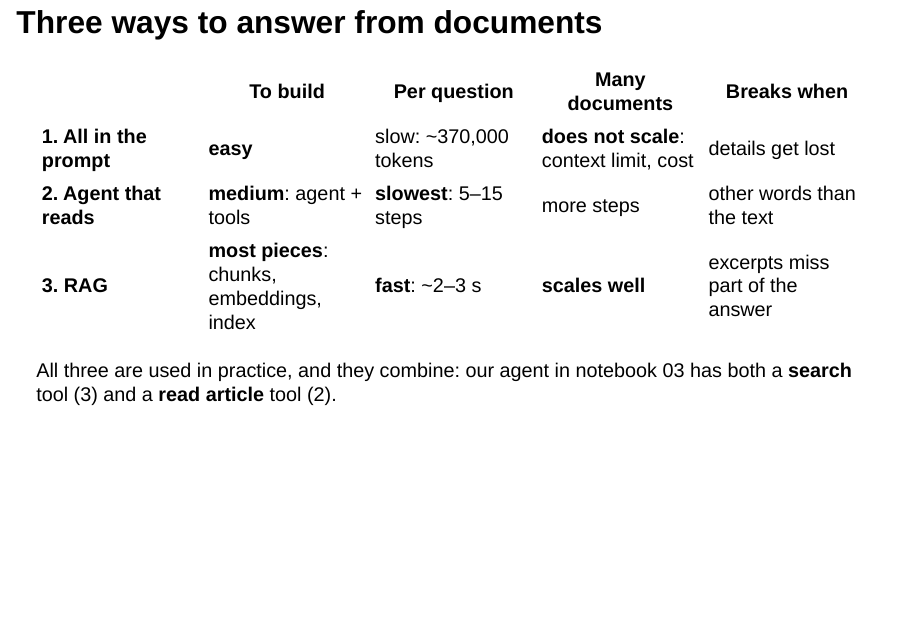
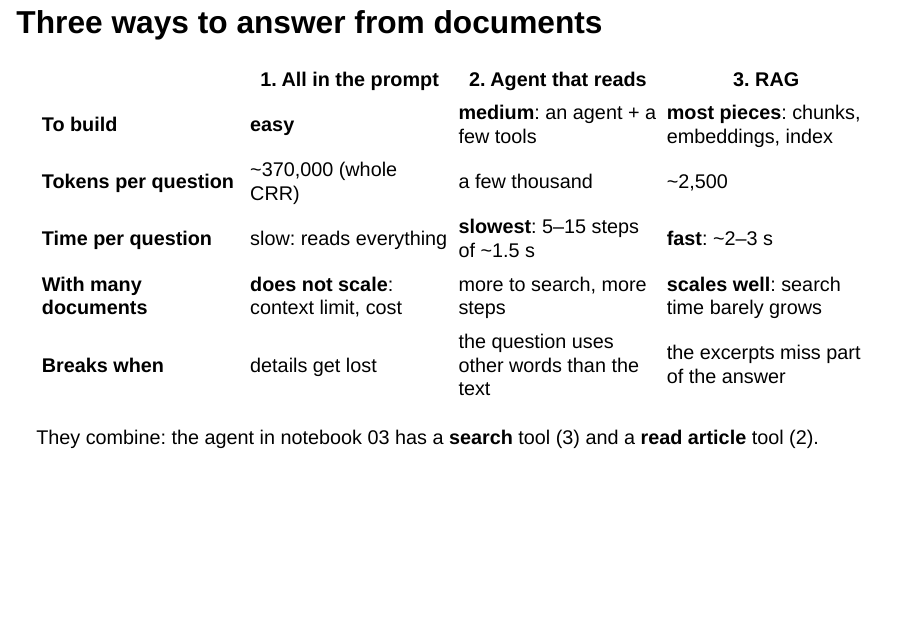
Before and after one commit to albertotb/curso-agentes-ia, a Quarto document (slides/sesion5/sesion5_rag.qmd): page 5 of 27. Rendered offline with R 4.5, knitr and Pandoc in place of Quarto, with nearby package versions; drawn as Slidy slides in place of the format the file asks for.

Commit message:
RAG slides: transposed comparison, one criterion per row

```diff
--- a/slides/sesion5/sesion5_rag.qmd
+++ b/slides/sesion5/sesion5_rag.qmd
@@ -66,15 +66,17 @@ Question
 
 ## Three ways to answer from documents
 
-| | To build | Per question | Many documents | Breaks when |
-|---|---|---|---|---|
-| **1. All in the prompt** | **easy** | slow: ~370,000 tokens | **does not scale**: context limit, cost | details get lost |
-| **2. Agent that reads** | **medium**: agent + tools | **slowest**: 5–15 steps | more steps | other words than the text |
-| **3. RAG** | **most pieces**: chunks, embeddings, index | **fast**: ~2–3&nbsp;s | **scales well** | excerpts miss part of the answer |
+| | 1. All in the prompt | 2. Agent that reads | 3. RAG |
+|---|---|---|---|
+| **To build** | **easy** | **medium**: an agent + a few tools | **most pieces**: chunks, embeddings, index |
+| **Tokens per question** | ~370,000 (whole CRR) | a few thousand | ~2,500 |
+| **Time per question** | slow: reads everything | **slowest**: 5–15 steps of ~1.5&nbsp;s | **fast**: ~2–3&nbsp;s |
+| **With many documents** | **does not scale**: context limit, cost | more to search, more steps | **scales well**: search time barely grows |
+| **Breaks when** | details get lost | the question uses other words than the text | the excerpts miss part of the answer |
 
 . . .
 
-All three are used in practice, and they combine: our agent in notebook 03 has both a **search** tool (3) and a **read article** tool (2).
+They combine: the agent in notebook 03 has a **search** tool (3) and a **read article** tool (2).
 
 ---
 
```
